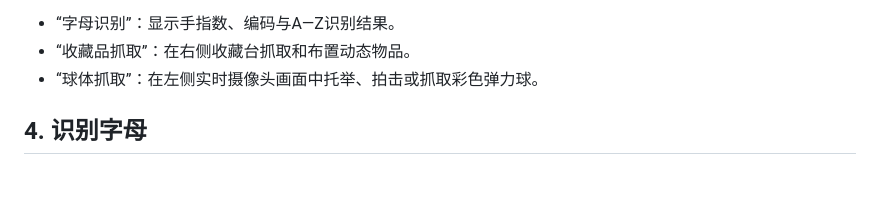
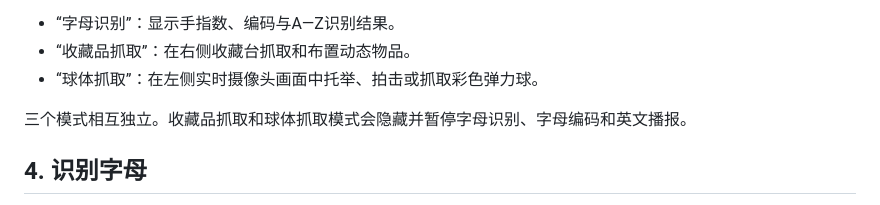
Before and after one commit to liyu313010-ship-it/hand_gesture_grab, a Markdown page: docs/使用手册.md, the part around the change. Drawn GitHub-style; blank space fills up the shorter version.

```diff
--- a/docs/使用手册.md
+++ b/docs/使用手册.md
@@ -39,6 +39,8 @@ http://localhost:5173/
 - “字母识别”：显示手指数、编码与A—Z识别结果。
 - “收藏品抓取”：在右侧收藏台抓取和布置动态物品。
 - “球体抓取”：在左侧实时摄像头画面中托举、拍击或抓取彩色弹力球。
+
+三个模式相互独立。收藏品抓取和球体抓取模式会隐藏并暂停字母识别、字母编码和英文播报。
 
 ## 4. 识别字母
 
```
Also changed, not shown: readme.md (+1 -0 lines), docs/界面预览.png, 4 other files.
